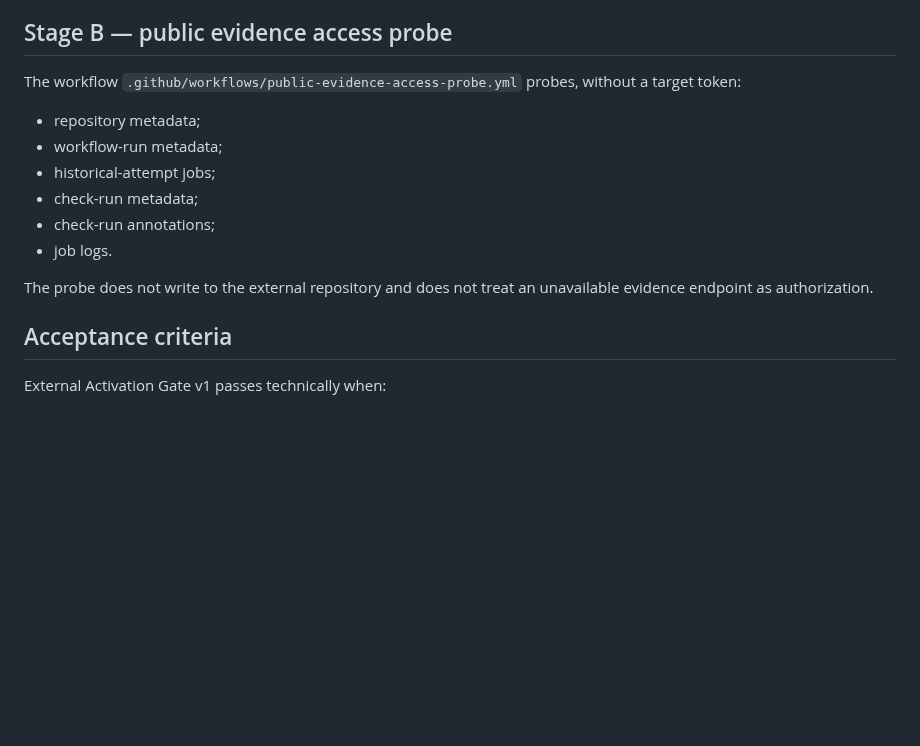
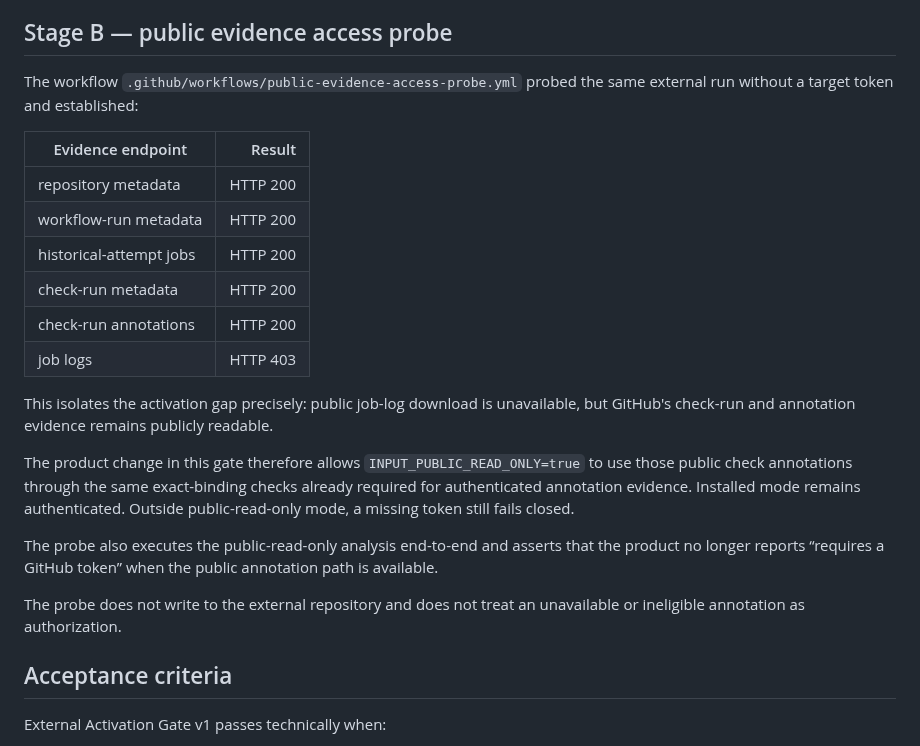
Before and after one commit to achirothmane/workflow-failure-lab, a Markdown page: docs/external-activation-gate-v1.md, the part around the change. Drawn GitHub-style; blank space fills up the shorter version.

Commit message:
docs: record public evidence probe findings

```diff
--- a/docs/external-activation-gate-v1.md
+++ b/docs/external-activation-gate-v1.md
@@ -56,16 +56,24 @@ That is safe, but it can reduce the usefulness of the zero-install path. We ther
 
 ## Stage B — public evidence access probe
 
-The workflow `.github/workflows/public-evidence-access-probe.yml` probes, without a target token:
+The workflow `.github/workflows/public-evidence-access-probe.yml` probed the same external run without a target token and established:
 
-- repository metadata;
-- workflow-run metadata;
-- historical-attempt jobs;
-- check-run metadata;
-- check-run annotations;
-- job logs.
+| Evidence endpoint | Result |
+|---|---:|
+| repository metadata | HTTP 200 |
+| workflow-run metadata | HTTP 200 |
+| historical-attempt jobs | HTTP 200 |
+| check-run metadata | HTTP 200 |
+| check-run annotations | HTTP 200 |
+| job logs | HTTP 403 |
 
-The probe does not write to the external repository and does not treat an unavailable evidence endpoint as authorization.
+This isolates the activation gap precisely: public job-log download is unavailable, but GitHub's check-run and annotation evidence remains publicly readable.
+
+The product change in this gate therefore allows `INPUT_PUBLIC_READ_ONLY=true` to use those public check annotations through the same exact-binding checks already required for authenticated annotation evidence. Installed mode remains authenticated. Outside public-read-only mode, a missing token still fails closed.
+
+The probe also executes the public-read-only analysis end-to-end and asserts that the product no longer reports “requires a GitHub token” when the public annotation path is available.
+
+The probe does not write to the external repository and does not treat an unavailable or ineligible annotation as authorization.
 
 ## Acceptance criteria
 
```
